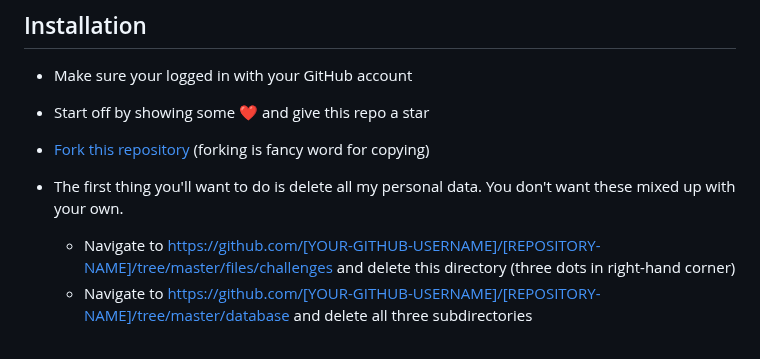
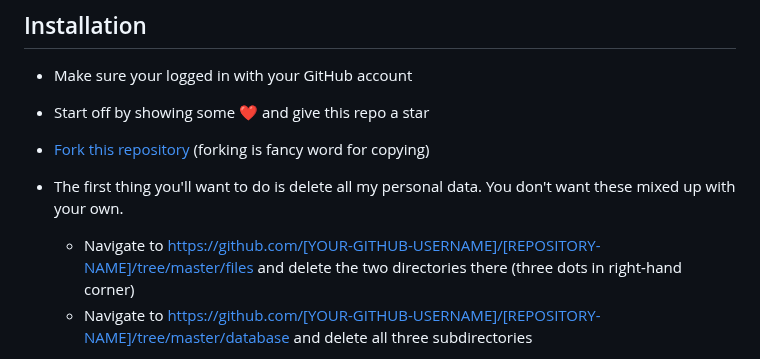
Before and after one commit to duvalcyril/strava-activities, a Markdown page: INSTALL.md, the part around the change. GitHub-like rendering.

```diff
--- a/INSTALL.md
+++ b/INSTALL.md
@@ -17,8 +17,8 @@ feel free to [open an issue](https://github.com/robiningelbrecht/strava-activiti
   (forking is fancy word for copying)
 * The first thing you'll want to do is delete all my personal data. You don't want these mixed up
   with your own.
-  * Navigate to https://github.com/[YOUR-GITHUB-USERNAME]/[REPOSITORY-NAME]/tree/master/files/challenges
-    and delete this directory (three dots in right-hand corner)
+  * Navigate to https://github.com/[YOUR-GITHUB-USERNAME]/[REPOSITORY-NAME]/tree/master/files
+    and delete the two directories there (three dots in right-hand corner)
   * Navigate to https://github.com/[YOUR-GITHUB-USERNAME]/[REPOSITORY-NAME]/tree/master/database
     and delete all three subdirectories
 * Navigate to your newly created repository `Actions secrets and variables` page (https://github.com/[YOUR-GITHUB-USERNAME]/[REPOSITORY-NAME]/settings/secrets/actions)
```
